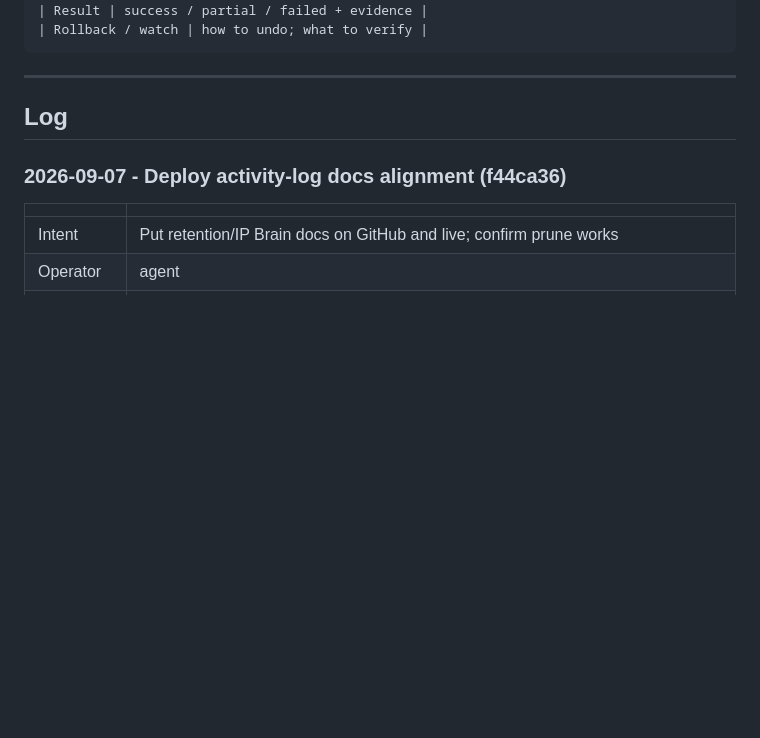
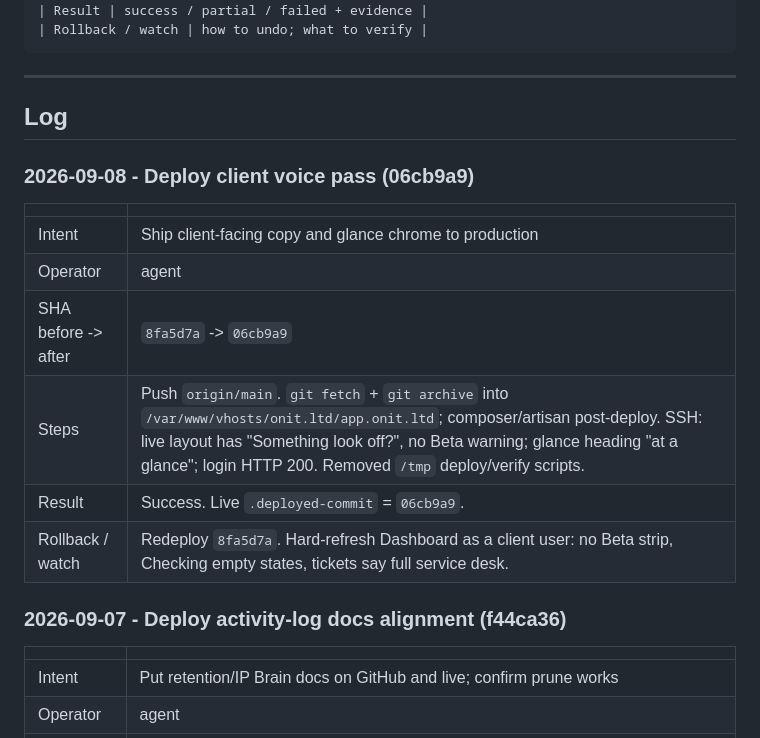
Before and after one commit to T4shby/OnIT-Portal, a Markdown page: Brain/ServerOpsLog.md, the part around the change. Drawn GitHub-style; blank space fills up the shorter version.

Commit message:
Record client voice deploy at 06cb9a9.
Co-authored-by: Cursor <cursoragent@cursor.com>

```diff
--- a/Brain/ServerOpsLog.md
+++ b/Brain/ServerOpsLog.md
@@ -32,6 +32,17 @@ Agents must append here whenever they work on the server - see `.cursor/rules/se
 ---
 
 ## Log
+
+### 2026-09-08 - Deploy client voice pass (06cb9a9)
+
+| | |
+|---|---|
+| Intent | Ship client-facing copy and glance chrome to production |
+| Operator | agent |
+| SHA before -> after | `8fa5d7a` -> `06cb9a9` |
+| Steps | Push `origin/main`. `git fetch` + `git archive` into `/var/www/vhosts/onit.ltd/app.onit.ltd`; composer/artisan post-deploy. SSH: live layout has "Something look off?", no Beta warning; glance heading "at a glance"; login HTTP 200. Removed `/tmp` deploy/verify scripts. |
+| Result | Success. Live `.deployed-commit` = `06cb9a9`. |
+| Rollback / watch | Redeploy `8fa5d7a`. Hard-refresh Dashboard as a client user: no Beta strip, Checking empty states, tickets say full service desk. |
 
 ### 2026-09-07 - Deploy activity-log docs alignment (f44ca36)
 
```
